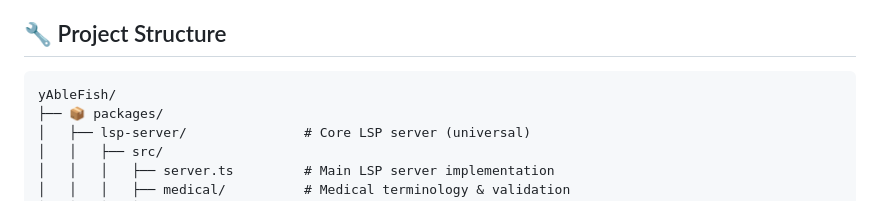
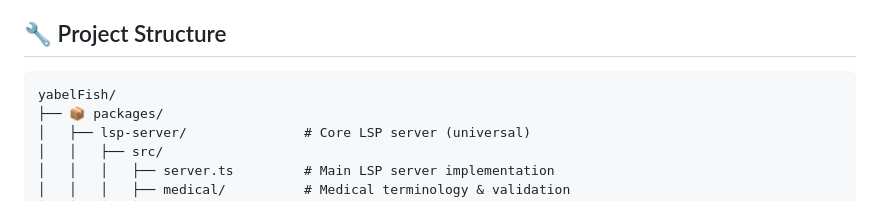
Before and after one commit to mieweb/yAbleFish, a Markdown page: README.md, the part around the change. GitHub-like rendering.

Commit message:
Fix casing of project directory name in README
Corrected the casing of 'yAbleFish' to 'yabelFish' in project structure.

````diff
--- a/README.md
+++ b/README.md
@@ -199,7 +199,7 @@ graph TB
 ## 🔧 Project Structure
 
 ```
-yAbleFish/
+yabelFish/
 ├── 📦 packages/
 │   ├── lsp-server/               # Core LSP server (universal)
 │   │   ├── src/
````
